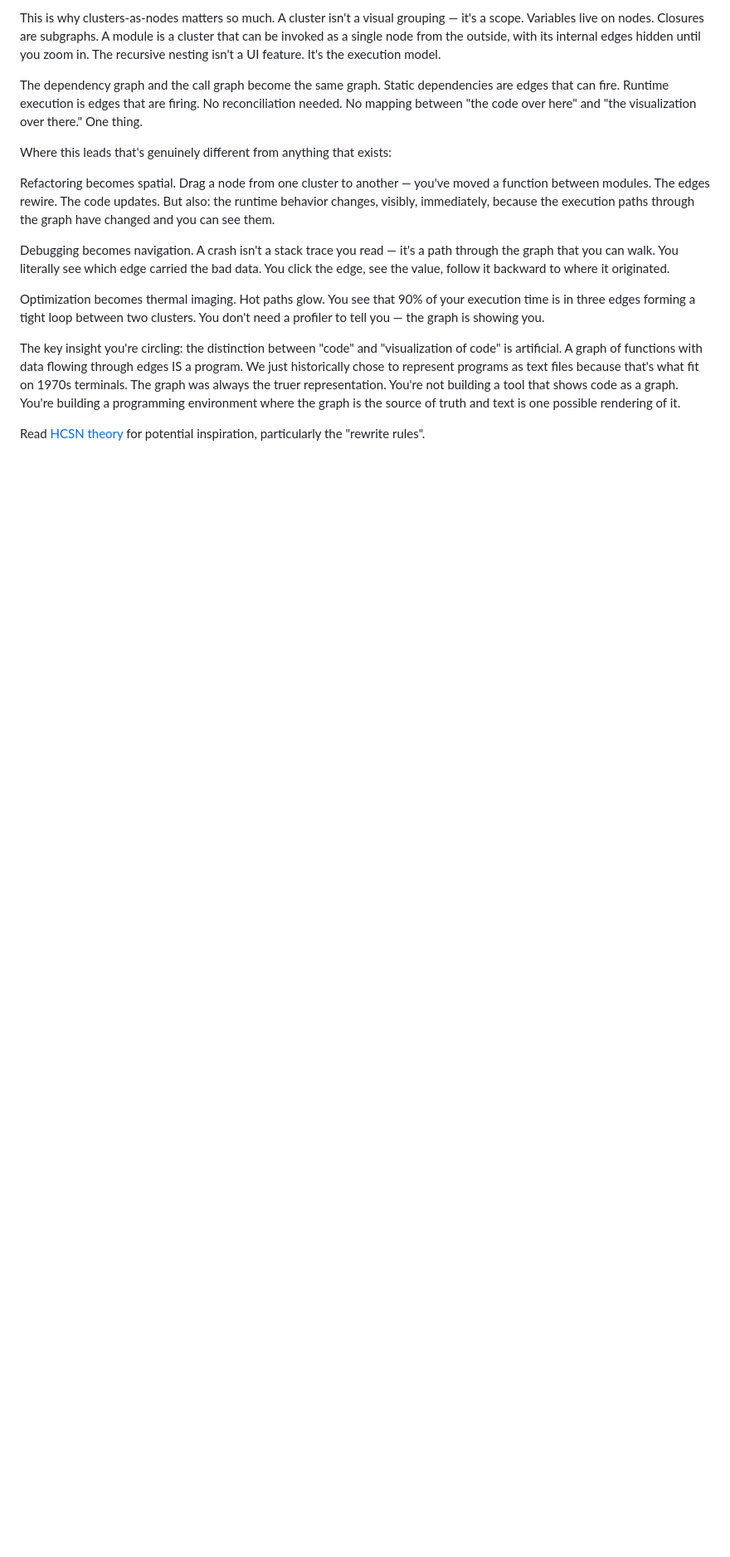
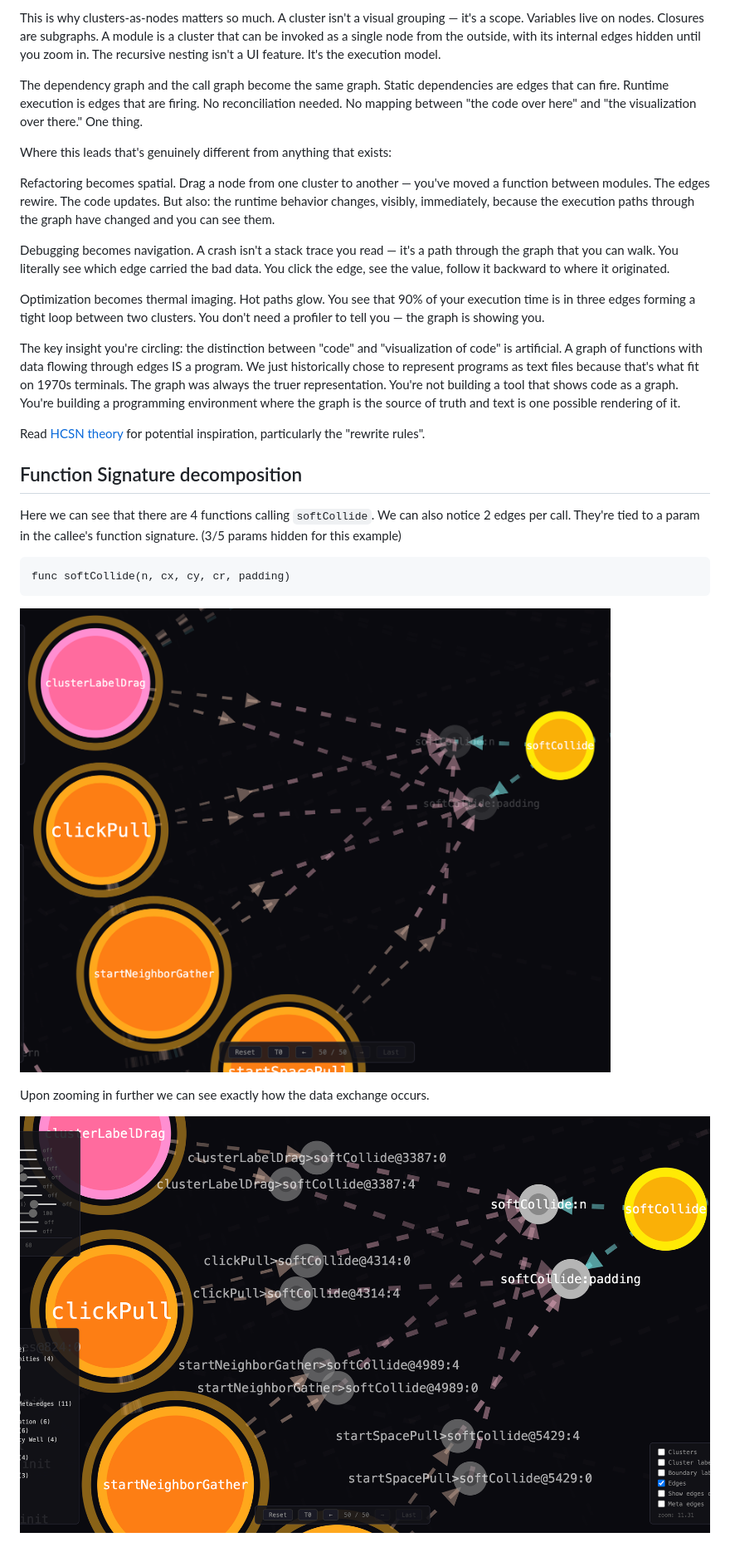
Before and after one commit to zackarydev/depgraph, a Markdown page: README.md, the part around the change printed below. Shown: that part at 83% size. GitHub-like rendering; pictures changed too: screenshots/fn_call_1.args.png (added), screenshots/fn_call_2.args_to_params.png (added); blank space fills up the shorter version.

Commit message:
added fn signature data structures

````diff
--- a/README.md
+++ b/README.md
@@ -133,3 +133,17 @@ Optimization becomes thermal imaging. Hot paths glow. You see that 90% of your e
 The key insight you're circling: the distinction between "code" and "visualization of code" is artificial. A graph of functions with data flowing through edges IS a program. We just historically chose to represent programs as text files because that's what fit on 1970s terminals. The graph was always the truer representation. You're not building a tool that shows code as a graph. You're building a programming environment where the graph is the source of truth and text is one possible rendering of it.
 
 Read [HCSN theory](https://github.com/hcsn-theory/hcsn-theory) for potential inspiration, particularly the "rewrite rules".
+
+## Function Signature decomposition
+
+Here we can see that there are 4 functions calling `softCollide`. We can also notice 2 edges per call. They're tied to a param in the callee's function signature. (3/5 params hidden for this example)
+
+```
+func softCollide(n, cx, cy, cr, padding)
+```
+
+![Function Caller-to-Callee 2 edges per call](screenshots/fn_call_1.args.png)
+
+Upon zooming in further we can see exactly how the data exchange occurs.
+
+![Function ](screenshots/fn_call_2.args_to_params.png)
````
Also changed, not shown: other parts of README.md (+1 -1 lines).
